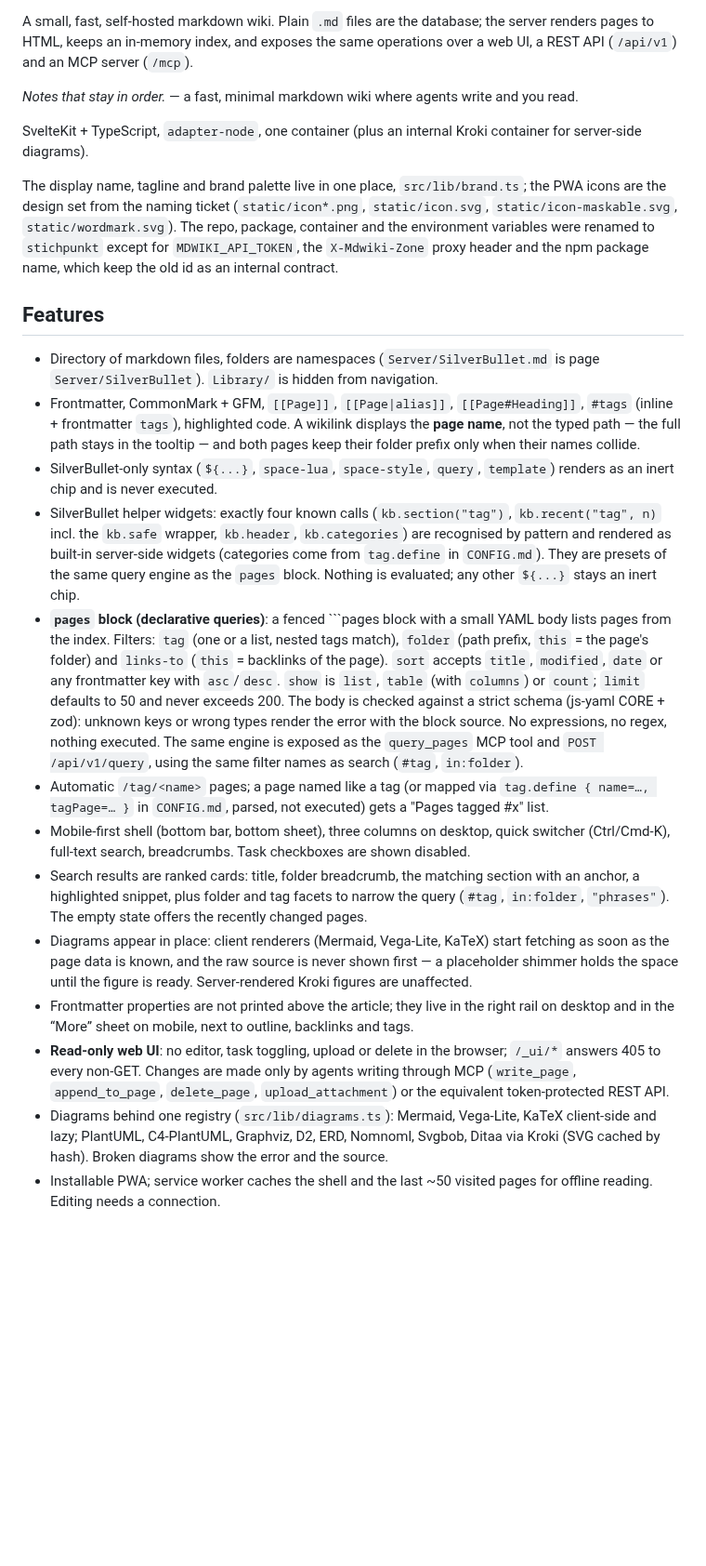
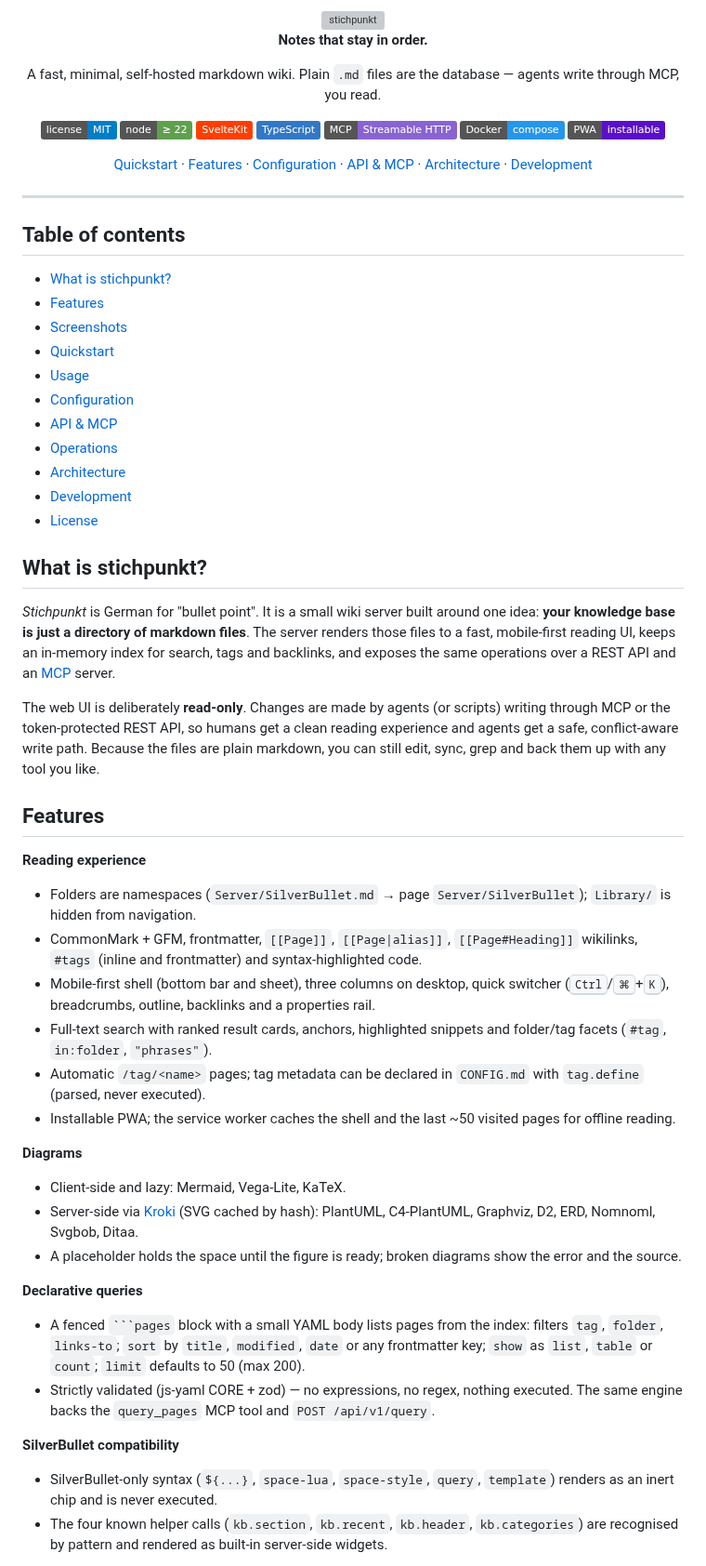
Before and after one commit to ssalentin/stichpunkt, a Markdown page: README.md, the part around one of its changes. Shown at 93% size. Drawn GitHub-style; badges without logos; blank space fills up the shorter version; grey boxes are pictures that could not be loaded.

````diff
--- a/README.md
+++ b/README.md
@@ -2,25 +2,71 @@
 
-A small, fast, self-hosted markdown wiki. Plain `.md` files are the database; the server renders pages to HTML, keeps an in-memory index, and exposes the same operations over a web UI, a REST API (`/api/v1`) and an MCP server (`/mcp`).
+<picture>
+  <source media="(prefers-color-scheme: dark)" srcset="docs/assets/logo-dark.svg">
+  <img src="docs/assets/logo-light.svg" alt="stichpunkt" width="460">
+</picture>
 
-*Notes that stay in order.* — a fast, minimal markdown wiki where agents write and you read.
+**Notes that stay in order.**
 
-SvelteKit + TypeScript, `adapter-node`, one container (plus an internal Kroki container for server-side diagrams).
+A fast, minimal, self-hosted markdown wiki. Plain `.md` files are the database — agents write through MCP, you read.
 
-The display name, tagline and brand palette live in one place, `src/lib/brand.ts`; the PWA icons are the design set from the naming ticket (`static/icon*.png`, `static/icon.svg`, `static/icon-maskable.svg`, `static/wordmark.svg`). The repo, package, container and the environment variables were renamed to `stichpunkt` except for `MDWIKI_API_TOKEN`, the `X-Mdwiki-Zone` proxy header and the npm package name, which keep the old id as an internal contract.
+[![License: MIT](https://img.shields.io/badge/license-MIT-blue.svg)](LICENSE)
+[![Node.js ≥ 22](https://img.shields.io/badge/node-%E2%89%A5%2022-5FA04E?logo=nodedotjs&logoColor=white)](https://nodejs.org)
+[![SvelteKit](https://img.shields.io/badge/SvelteKit-FF3E00?logo=svelte&logoColor=white)](https://svelte.dev)
+[![TypeScript](https://img.shields.io/badge/TypeScript-3178C6?logo=typescript&logoColor=white)](https://www.typescriptlang.org)
+[![MCP](https://img.shields.io/badge/MCP-Streamable%20HTTP-8A63D2)](https://modelcontextprotocol.io)
+[![Docker](https://img.shields.io/badge/Docker-compose-2496ED?logo=docker&logoColor=white)](compose.yml)
+[![PWA](https://img.shields.io/badge/PWA-installable-5A0FC8?logo=pwa&logoColor=white)](#features)
+
+[Quickstart](#quickstart) · [Features](#features) · [Configuration](#configuration) · [API & MCP](#api--mcp) · [Architecture](#architecture) · [Development](#development)
+
+</div>
+
+---
+
+## Table of contents
+
+- [What is stichpunkt?](#what-is-stichpunkt)
+- [Features](#features)
+- [Screenshots](#screenshots)
+- [Quickstart](#quickstart)
+- [Usage](#usage)
+- [Configuration](#configuration)
+- [API & MCP](#api--mcp)
+- [Operations](#operations)
+- [Architecture](#architecture)
+- [Development](#development)
+- [License](#license)
+
+## What is stichpunkt?
+
+*Stichpunkt* is German for "bullet point". It is a small wiki server built around one idea: **your knowledge base is just a directory of markdown files**. The server renders those files to a fast, mobile-first reading UI, keeps an in-memory index for search, tags and backlinks, and exposes the same operations over a REST API and an [MCP](https://modelcontextprotocol.io) server.
+
+The web UI is deliberately **read-only**. Changes are made by agents (or scripts) writing through MCP or the token-protected REST API, so humans get a clean reading experience and agents get a safe, conflict-aware write path. Because the files are plain markdown, you can still edit, sync, grep and back them up with any tool you like.
 
 ## Features
 
-- Directory of markdown files, folders are namespaces (`Server/SilverBullet.md` is page `Server/SilverBullet`). `Library/` is hidden from navigation.
-- Frontmatter, CommonMark + GFM, `[[Page]]`, `[[Page|alias]]`, `[[Page#Heading]]`, `#tags` (inline + frontmatter `tags`), highlighted code. A wikilink displays the **page name**, not the typed path — the full path stays in the tooltip — and both pages keep their folder prefix only when their names collide.
+**Reading experience**
+
+- Folders are namespaces (`Server/SilverBullet.md` → page `Server/SilverBullet`); `Library/` is hidden from navigation.
+- CommonMark + GFM, frontmatter, `[[Page]]`, `[[Page|alias]]`, `[[Page#Heading]]` wikilinks, `#tags` (inline and frontmatter) and syntax-highlighted code.
+- Mobile-first shell (bottom bar and sheet), three columns on desktop, quick switcher (<kbd>Ctrl</kbd>/<kbd>⌘</kbd>+<kbd>K</kbd>), breadcrumbs, outline, backlinks and a properties rail.
+- Full-text search with ranked result cards, anchors, highlighted snippets and folder/tag facets (`#tag`, `in:folder`, `"phrases"`).
+- Automatic `/tag/<name>` pages; tag metadata can be declared in `CONFIG.md` with `tag.define` (parsed, never executed).
+- Installable PWA; the service worker caches the shell and the last ~50 visited pages for offline reading.
+
+**Diagrams**
+
+- Client-side and lazy: Mermaid, Vega-Lite, KaTeX.
+- Server-side via [Kroki](https://kroki.io) (SVG cached by hash): PlantUML, C4-PlantUML, Graphviz, D2, ERD, Nomnoml, Svgbob, Ditaa.
+- A placeholder holds the space until the figure is ready; broken diagrams show the error and the source.
+
+**Declarative queries**
+
+- A fenced ` ```pages ` block with a small YAML body lists pages from the index: filters `tag`, `folder`, `links-to`; `sort` by `title`, `modified`, `date` or any frontmatter key; `show` as `list`, `table` or `count`; `limit` defaults to 50 (max 200).
+- Strictly validated (js-yaml CORE + zod) — no expressions, no regex, nothing executed. The same engine backs the `query_pages` MCP tool and `POST /api/v1/query`.
+
+**SilverBullet compatibility**
+
 - SilverBullet-only syntax (`${...}`, `space-lua`, `space-style`, `query`, `template`) renders as an inert chip and is never executed.
-- SilverBullet helper widgets: exactly four known calls (`kb.section("tag")`, `kb.recent("tag", n)` incl. the `kb.safe` wrapper, `kb.header`, `kb.categories`) are recognised by pattern and rendered as built-in server-side widgets (categories come from `tag.define` in `CONFIG.md`). They are presets of the same query engine as the `pages` block. Nothing is evaluated; any other `${...}` stays an inert chip.
-- **`pages` block (declarative queries)**: a fenced ```pages block with a small YAML body lists pages from the index. Filters: `tag` (one or a list, nested tags match), `folder` (path prefix, `this` = the page's folder) and `links-to` (`this` = backlinks of the page). `sort` accepts `title`, `modified`, `date` or any frontmatter key with `asc`/`desc`. `show` is `list`, `table` (with `columns`) or `count`; `limit` defaults to 50 and never exceeds 200. The body is checked against a strict schema (js-yaml CORE + zod): unknown keys or wrong types render the error with the block source. No expressions, no regex, nothing executed. The same engine is exposed as the `query_pages` MCP tool and `POST /api/v1/query`, using the same filter names as search (`#tag`, `in:folder`).
-- Automatic `/tag/<name>` pages; a page named like a tag (or mapped via `tag.define { name=…, tagPage=… }` in `CONFIG.md`, parsed, not executed) gets a "Pages tagged #x" list.
-- Mobile-first shell (bottom bar, bottom sheet), three columns on desktop, quick switcher (Ctrl/Cmd-K), full-text search, breadcrumbs. Task checkboxes are shown disabled.
-- Search results are ranked cards: title, folder breadcrumb, the matching section with an anchor, a highlighted snippet, plus folder and tag facets to narrow the query (`#tag`, `in:folder`, `"phrases"`). The empty state offers the recently changed pages.
-- Diagrams appear in place: client renderers (Mermaid, Vega-Lite, KaTeX) start fetching as soon as the page data is known, and the raw source is never shown first — a placeholder shimmer holds the space until the figure is ready. Server-rendered Kroki figures are unaffected.
-- Frontmatter properties are not printed above the article; they live in the right rail on desktop and in the “More” sheet on mobile, next to outline, backlinks and tags.
-- **Read-only web UI**: no editor, task toggling, upload or delete in the browser; `/_ui/*` answers 405 to every non-GET. Changes are made only by agents writing through MCP (`write_page`, `append_to_page`, `delete_page`, `upload_attachment`) or the equivalent token-protected REST API.
-- Diagrams behind one registry (`src/lib/diagrams.ts`): Mermaid, Vega-Lite, KaTeX client-side and lazy; PlantUML, C4-PlantUML, Graphviz, D2, ERD, Nomnoml, Svgbob, Ditaa via Kroki (SVG cached by hash). Broken diagrams show the error and the source.
-- Installable PWA; service worker caches the shell and the last ~50 visited pages for offline reading. Editing needs a connection.
+- The four known helper calls (`kb.section`, `kb.recent`, `kb.header`, `kb.categories`) are recognised by pattern and rendered as built-in server-side widgets.
 
````
Also changed, not shown: other parts of README.md (+127 -22 lines), docs/assets/screenshot-desktop.png (added), docs/assets/screenshot-mobile.png (added), 2 other files.
